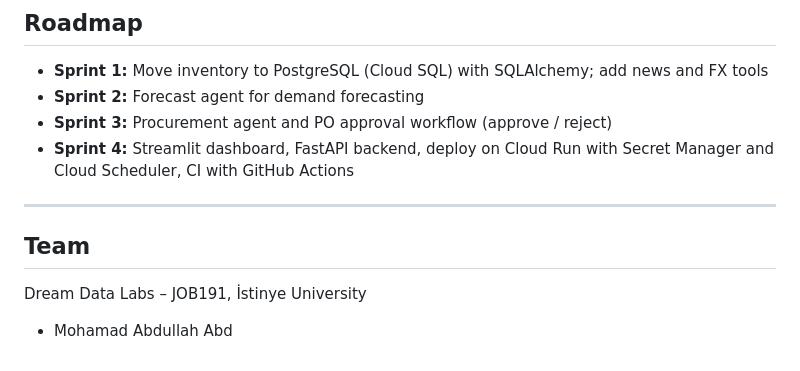
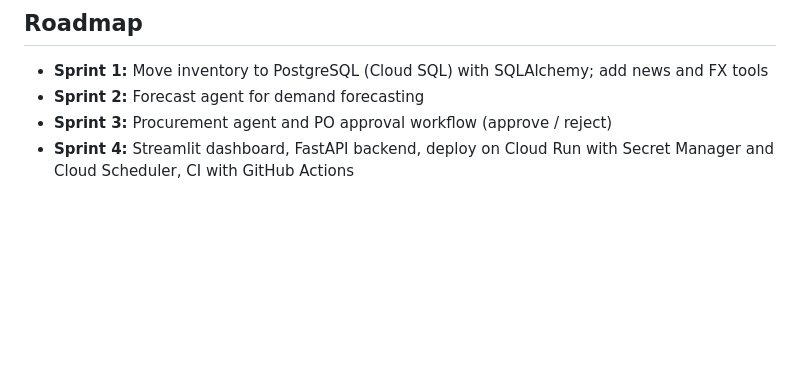
Before and after one commit to mohamad-abdullah-710/dream-data-reorderai, a Markdown page: README.md, the part around the change. Rendered like a GitHub page; blank space fills up the shorter version.

Commit message:
Remove team section from README

```diff
--- a/README.md
+++ b/README.md
@@ -191,11 +191,3 @@ Runs the same tools directly (live weather included) and prints the risk report
 - **Sprint 2:** Forecast agent for demand forecasting
 - **Sprint 3:** Procurement agent and PO approval workflow (approve / reject)
 - **Sprint 4:** Streamlit dashboard, FastAPI backend, deploy on Cloud Run with Secret Manager and Cloud Scheduler, CI with GitHub Actions
-
----
-
-## Team
-
-Dream Data Labs – JOB191, İstinye University
-
-- Mohamad Abdullah Abd
```
